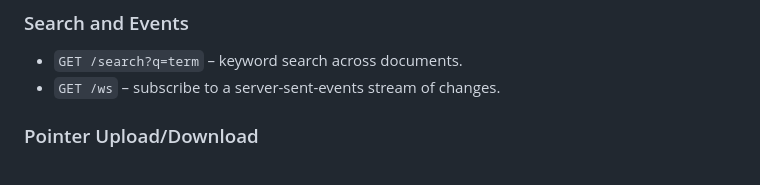
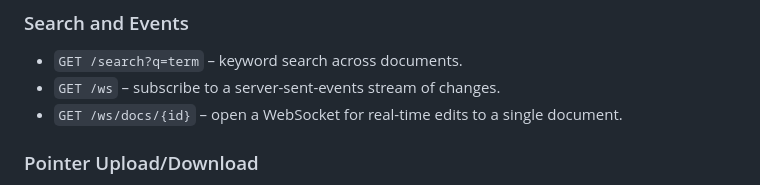
Before and after one commit to esawtooth/lightning, a Markdown page: context-hub/README.md, the part around the change. GitHub-like rendering.

Commit message:
docs: document realtime ws endpoint

```diff
--- a/context-hub/README.md
+++ b/context-hub/README.md
@@ -57,6 +57,7 @@ include an `agent` claim naming the acting agent.
 
 - `GET /search?q=term` – keyword search across documents.
 - `GET /ws` – subscribe to a server-sent-events stream of changes.
+- `GET /ws/docs/{id}` – open a WebSocket for real-time edits to a single document.
 
 ### Pointer Upload/Download
 
```
Also changed, not shown: context-hub/DESIGN.md (+1 -0 lines).
